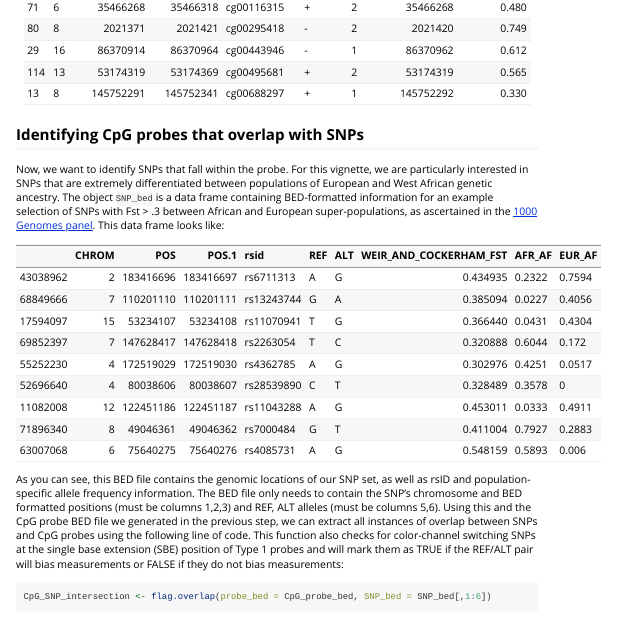
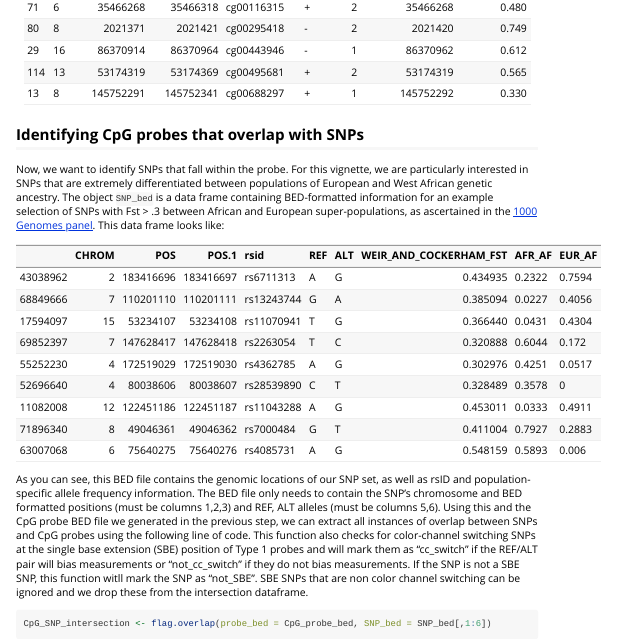
Before and after one commit to gillianmeeks/probeSNPffer, an R Markdown document (vignettes/identifying_probe_SNPs_introduction.Rmd): the page in a window 1100 px wide, from 1080 px down. Rendered offline with R 4.5, knitr and Pandoc, with nearby package versions; some code elsewhere in the file could not run offline; long lines of code are wrapped.

Commit message:
Update identifying_probe_SNPs_introduction.Rmd

````diff
--- a/vignettes/identifying_probe_SNPs_introduction.Rmd
+++ b/vignettes/identifying_probe_SNPs_introduction.Rmd
@@ -78,7 +78,7 @@ Now, we want to identify SNPs that fall within the probe. For this vignette, we
 knitr::kable(head(SNP_bed, 9))
 ```
 
-As you can see, this BED file contains the genomic locations of our SNP set, as well as rsID and population-specific allele frequency information. The BED file only needs to contain the SNP's chromosome and BED formatted positions (must be columns 1,2,3) and REF, ALT alleles (must be columns 5,6). Using this and the CpG probe BED file we generated in the previous step, we can extract all instances of overlap between SNPs and CpG probes using the following line of code. This function also checks for color-channel switching SNPs at the single base extension (SBE) position of Type 1 probes and will mark them as TRUE if the REF/ALT pair will bias measurements or FALSE if they do not bias measurements:
+As you can see, this BED file contains the genomic locations of our SNP set, as well as rsID and population-specific allele frequency information. The BED file only needs to contain the SNP's chromosome and BED formatted positions (must be columns 1,2,3) and REF, ALT alleles (must be columns 5,6). Using this and the CpG probe BED file we generated in the previous step, we can extract all instances of overlap between SNPs and CpG probes using the following line of code. This function also checks for color-channel switching SNPs at the single base extension (SBE) position of Type 1 probes and will mark them as "cc_switch" if the REF/ALT pair will bias measurements or "not_cc_switch" if they do not bias measurements. If the SNP is not a SBE SNP, this function witll mark the SNP as "not_SBE". SBE SNPs that are non color channel switching can be ignored and we drop these from the intersection dataframe.
 
 ```{r, fig.show='hold'}
 CpG_SNP_intersection <- flag.overlap(probe_bed = CpG_probe_bed, SNP_bed = SNP_bed[,1:6])
````
Also changed, not shown: vignettes/identifying_probe_SNPs_introduction.Rmd (2 more changed lines).
